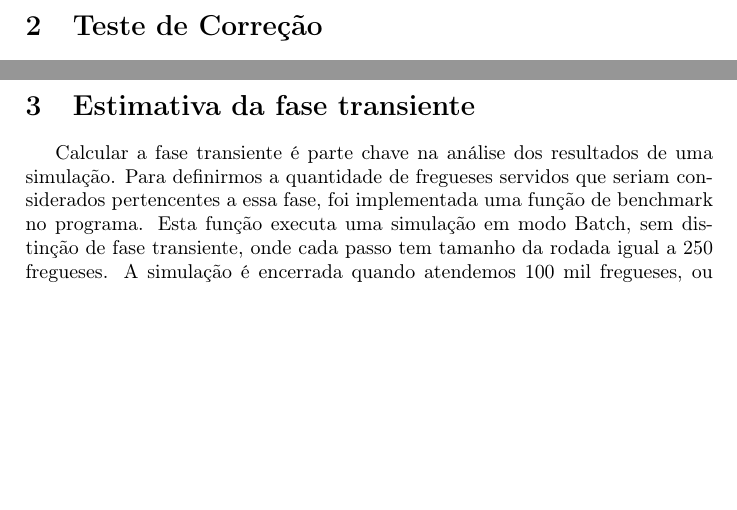
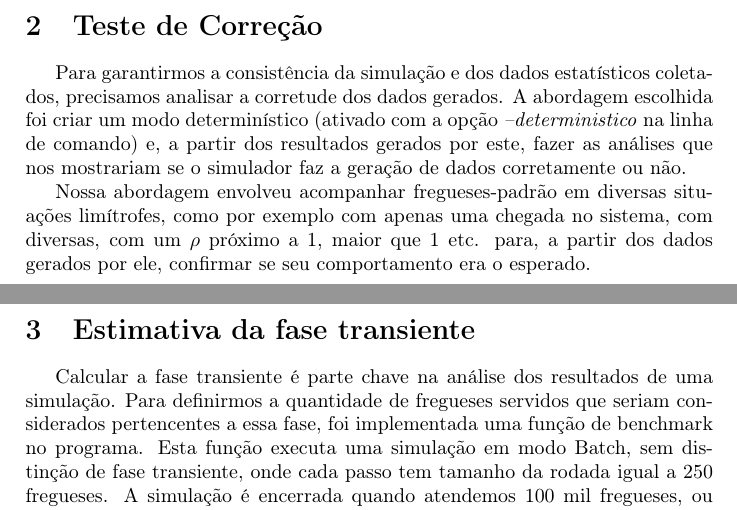
Before and after one commit to rafaelol/ad20102, a LaTeX document (relatorio/relatorio.tex): two parts of pages 7 and 8 of 17, joined at a grey line, cut so that both start at the same text, the shorter picture padded with empty space. Compiled offline with pdfLaTeX.

Commit message:
inicio da corretude

```diff
--- a/relatorio/relatorio.tex
+++ b/relatorio/relatorio.tex
@@ -195,6 +195,14 @@ ele é movido para a fila 2 (sempre respeitando a disciplina de atendimento). Se
 \pagebreak
 
 \section{Teste de Correção}
+
+    Para garantirmos a consistência da simulação e dos dados estatísticos coletados, precisamos analisar a corretude dos dados gerados. A abordagem escolhida foi criar um modo determinístico (ativado com a opção \emph{--deterministico} na linha de comando) e, a partir dos resultados gerados por este, fazer as análises que nos mostrariam se o simulador faz a geração de dados corretamente ou não.
+
+    Nossa abordagem envolveu acompanhar fregueses-padrão em diversas situações limítrofes, como por exemplo com apenas uma chegada no sistema, com diversas, com um $\rho$ próximo a 1, maior que 1 etc. para, a partir dos dados gerados por ele, confirmar se seu comportamento era o esperado.
+
+
+
+
 % Aqui temos que provar que está correto.
 % Para fazer isso, devemos comparar os resultados da execução determinística com os resultados da execução exponencial.
 \pagebreak
```
